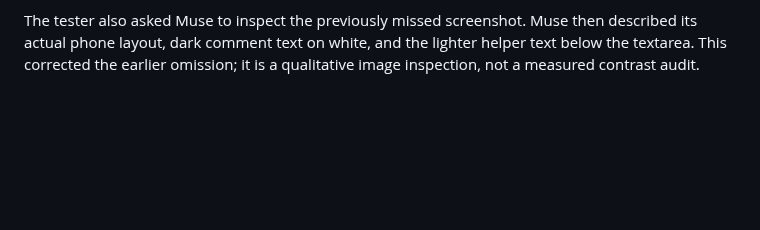
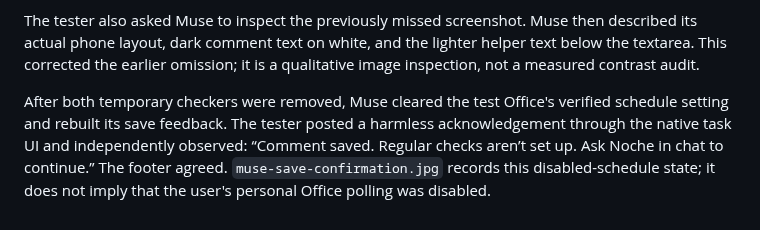
Before and after one commit to tinyhat-ai/muse-office, a Markdown page: docs/feedback-verification.md, the part around the change. Drawn GitHub-style; blank space fills up the shorter version.

Commit message:
docs(qa): verify save feedback after the test checker is removed
The native confirmation now names Noche and accurately explains that regular checks are not configured for the isolated test Office.

```diff
--- a/docs/feedback-verification.md
+++ b/docs/feedback-verification.md
@@ -101,3 +101,10 @@ The tester also asked Muse to inspect the previously missed screenshot. Muse
 then described its actual phone layout, dark comment text on white, and the
 lighter helper text below the textarea. This corrected the earlier omission;
 it is a qualitative image inspection, not a measured contrast audit.
+
+After both temporary checkers were removed, Muse cleared the test Office's
+verified schedule setting and rebuilt its save feedback. The tester posted a
+harmless acknowledgement through the native task UI and independently observed:
+“Comment saved. Regular checks aren’t set up. Ask Noche in chat to continue.”
+The footer agreed. `muse-save-confirmation.jpg` records this disabled-schedule
+state; it does not imply that the user's personal Office polling was disabled.
```
Also changed, not shown: docs/screenshots/feedback/muse-save-confirmation.jpg (added).
